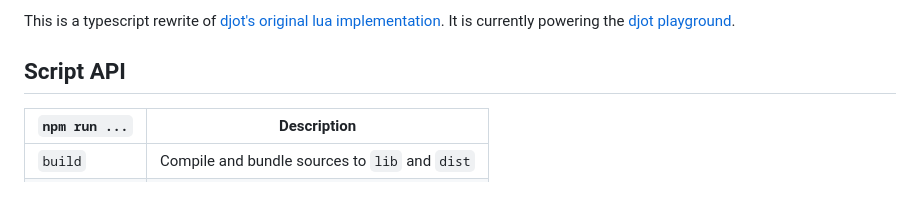
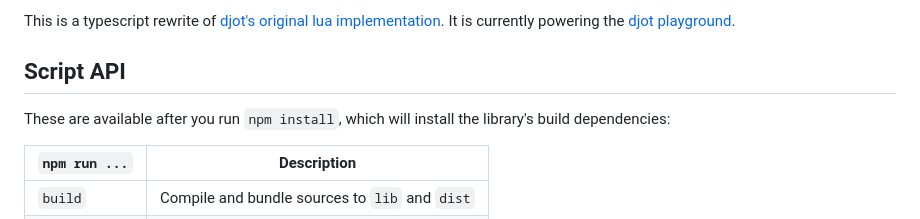
Before and after one commit to jgm/djot.js, a Markdown page: README.md, the part around the change. Drawn GitHub-style; blank space fills up the shorter version.

Commit message:
Add note about `npm install`.

```diff
--- a/README.md
+++ b/README.md
@@ -9,6 +9,9 @@ It is currently powering the [djot
 playground](https://djot.net/playground).
 
 ## Script API
+
+These are available after you run `npm install`, which will
+install the library's build dependencies:
 
 | `npm run ...`    | Description                                    |
 | ---------------- | -----------                                    |
```
